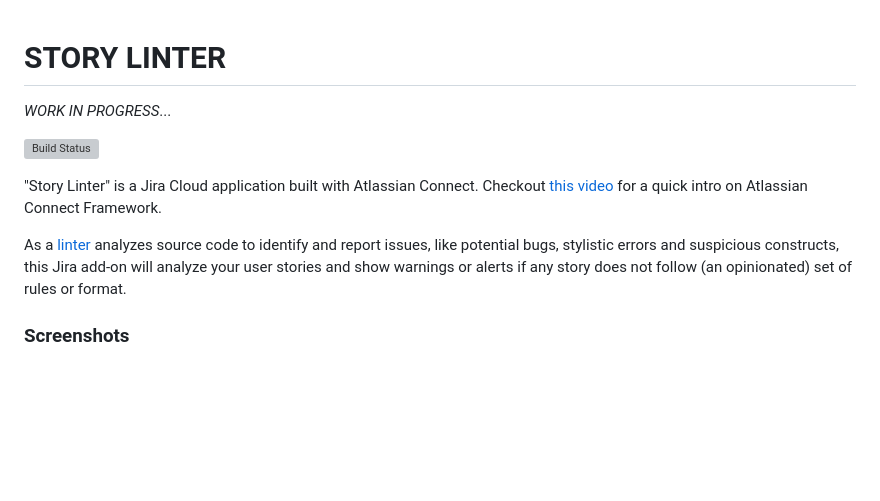
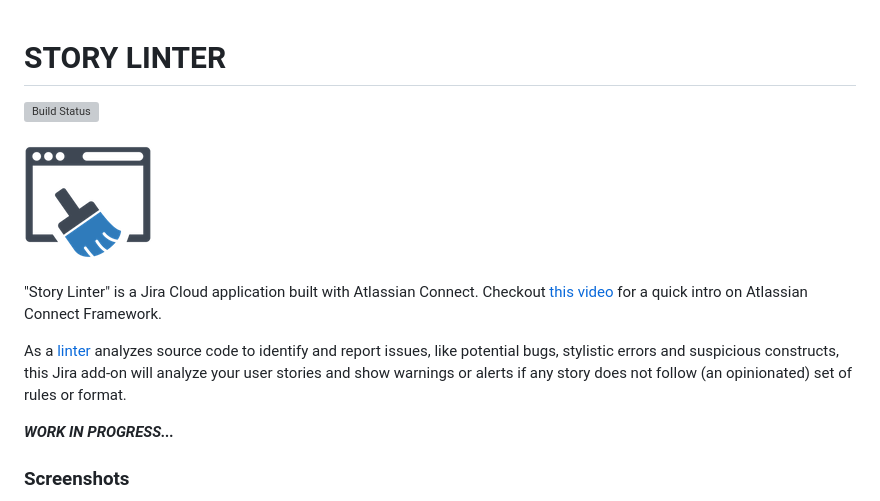
Before and after one commit to jmigueprieto/ticket-linter, a Markdown page: README.md, the part around the change. GitHub-like rendering; pictures changed too: docs/images/linter_128.png (added); blank space fills up the shorter version; grey boxes are pictures that could not be loaded.

Commit message:
Added project icon to images

```diff
--- a/README.md
+++ b/README.md
@@ -1,7 +1,8 @@
 # STORY LINTER
-_WORK IN PROGRESS_...
 
 [![Build Status](https://travis-ci.com/jmigueprieto/ticket-linter.svg?branch=master)](https://travis-ci.com/jmigueprieto/ticket-linter)
+
+![Screenshot](./docs/images/linter_128.png)
 
 "Story Linter" is a Jira Cloud application built with Atlassian Connect. Checkout [this
 video](https://www.youtube.com/watch?v=qzxVBjV5g60) for a quick intro on Atlassian Connect Framework.
@@ -10,6 +11,11 @@ As a [linter](https://en.wikipedia.org/wiki/Lint_(software))
 analyzes source code to identify and report issues, like potential bugs, stylistic errors and suspicious constructs,
 this Jira add-on will analyze your user stories and show warnings or alerts if any story does not follow (an opinionated)
 set of rules or format.
+
+
+
+
+**_WORK IN PROGRESS..._**
 
 ### Screenshots
 
```
Also changed, not shown: docs/images/linter_256.png (added), docs/images/linter_512.png (added), 1 other file.
